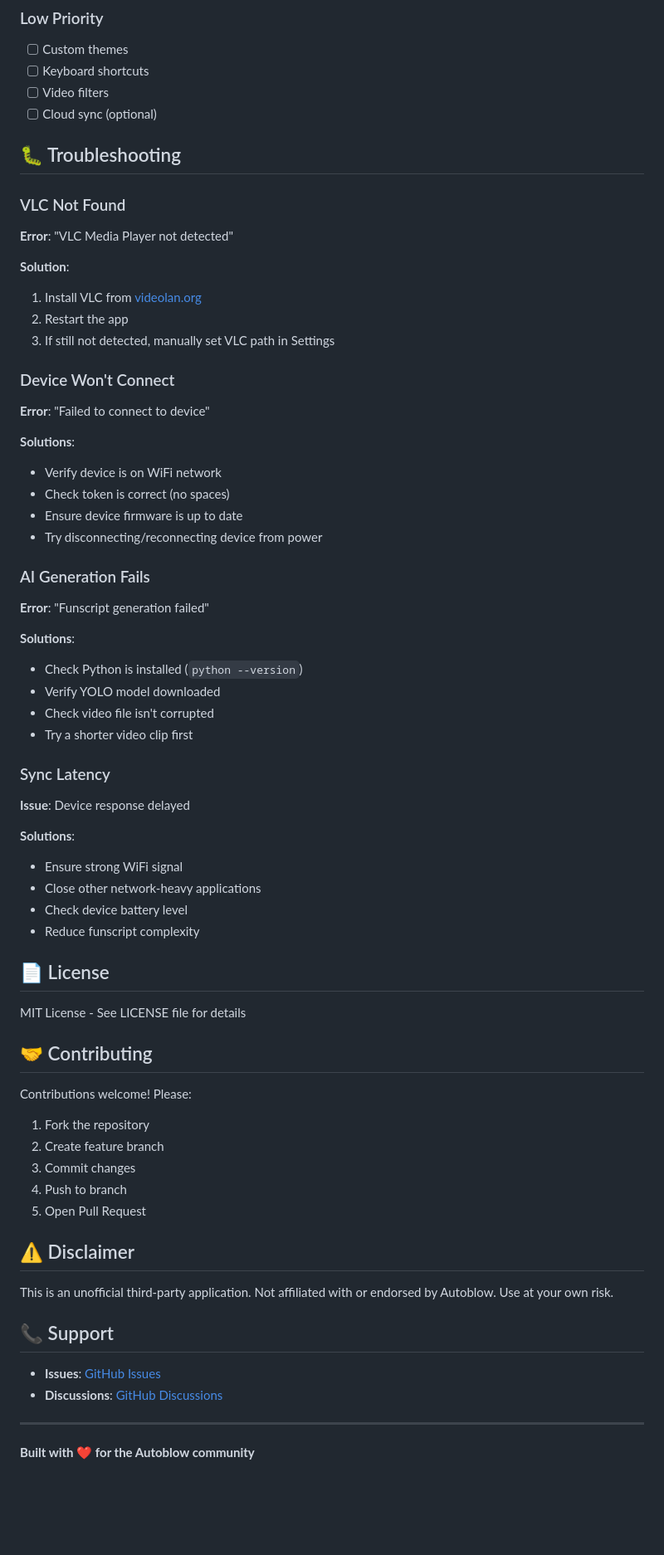
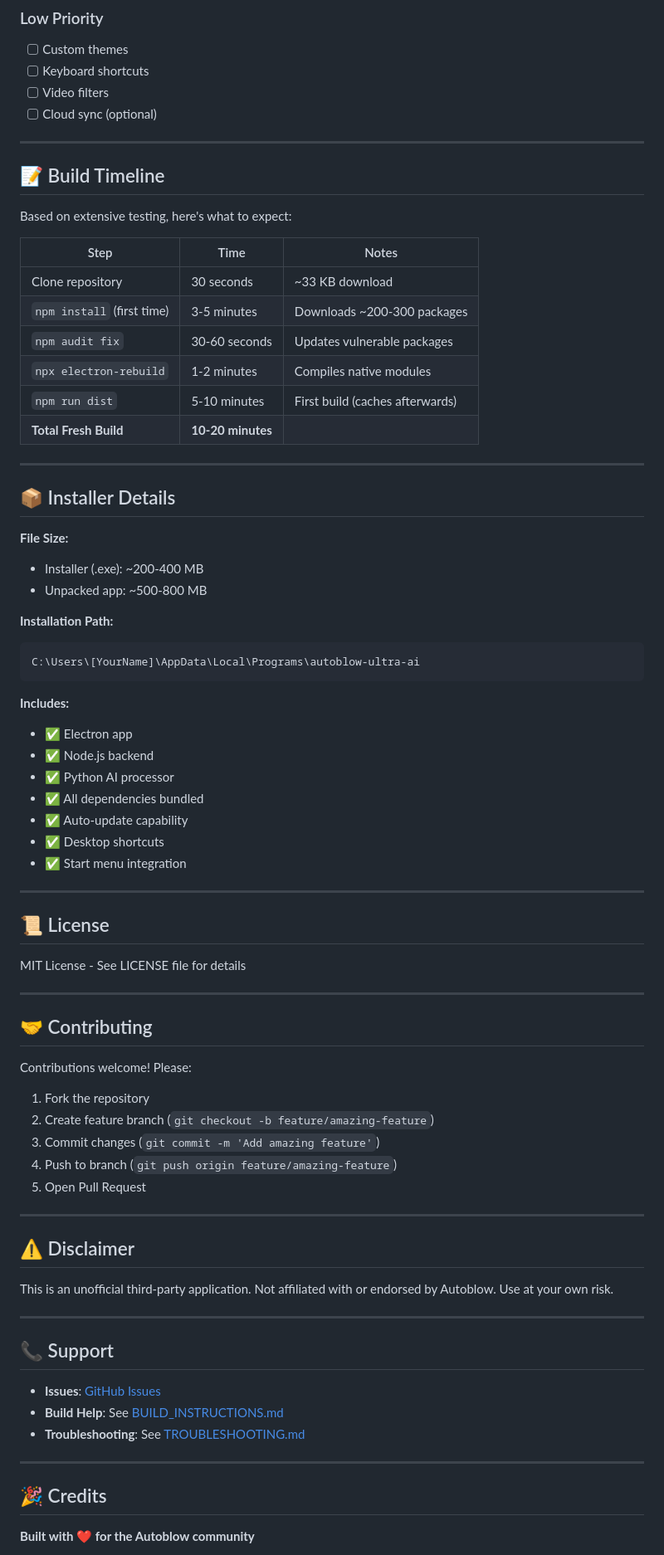
Before and after one commit to ministerofsalt-cell/autoblow-desktop-app, a Markdown page: README.md, the part around the change printed below. Shown: that part at 83% size. Rendered like a GitHub page; blank space fills up the shorter version.

Commit message:
Update README with complete setup instructions and troubleshooting from DeepSeek debugging

````diff
--- a/README.md
+++ b/README.md
@@ -210,69 +376,76 @@ Autoblow API: [https://latency.autoblowapi.com/documentation](https://latency.au
 - [ ] Video filters
 - [ ] Cloud sync (optional)
 
-## 🐛 Troubleshooting
+---
 
-### VLC Not Found
+## 📝 Build Timeline
 
-**Error**: "VLC Media Player not detected"
+Based on extensive testing, here's what to expect:
 
-**Solution**:
-1. Install VLC from [videolan.org](https://www.videolan.org/vlc/)
-2. Restart the app
-3. If still not detected, manually set VLC path in Settings
+| Step | Time | Notes |
+|------|------|-------|
+| Clone repository | 30 seconds | ~33 KB download |
+| `npm install` (first time) | 3-5 minutes | Downloads ~200-300 packages |
+| `npm audit fix` | 30-60 seconds | Updates vulnerable packages |
+| `npx electron-rebuild` | 1-2 minutes | Compiles native modules |
+| `npm run dist` | 5-10 minutes | First build (caches afterwards) |
+| **Total Fresh Build** | **10-20 minutes** | |
 
-### Device Won't Connect
+---
 
-**Error**: "Failed to connect to device"
+## 📦 Installer Details
 
-**Solutions**:
-- Verify device is on WiFi network
-- Check token is correct (no spaces)
-- Ensure device firmware is up to date
-- Try disconnecting/reconnecting device from power
+**File Size:**
+- Installer (.exe): ~200-400 MB
+- Unpacked app: ~500-800 MB
 
-### AI Generation Fails
+**Installation Path:**
+```
+C:\Users\[YourName]\AppData\Local\Programs\autoblow-ultra-ai
+```
 
-**Error**: "Funscript generation failed"
+**Includes:**
+- ✅ Electron app
+- ✅ Node.js backend
+- ✅ Python AI processor
+- ✅ All dependencies bundled
+- ✅ Auto-update capability
+- ✅ Desktop shortcuts
+- ✅ Start menu integration
 
-**Solutions**:
-- Check Python is installed (`python --version`)
-- Verify YOLO model downloaded
-- Check video file isn't corrupted
-- Try a shorter video clip first
+---
 
-### Sync Latency
-
-**Issue**: Device response delayed
-
-**Solutions**:
-- Ensure strong WiFi signal
-- Close other network-heavy applications
-- Check device battery level
-- Reduce funscript complexity
-
-## 📄 License
+## 📜 License
 
 MIT License - See LICENSE file for details
+
+---
 
 ## 🤝 Contributing
 
 Contributions welcome! Please:
 1. Fork the repository
-2. Create feature branch
-3. Commit changes
-4. Push to branch
+2. Create feature branch (`git checkout -b feature/amazing-feature`)
+3. Commit changes (`git commit -m 'Add amazing feature'`)
+4. Push to branch (`git push origin feature/amazing-feature`)
 5. Open Pull Request
+
+---
 
 ## ⚠️ Disclaimer
 
 This is an unofficial third-party application. Not affiliated with or endorsed by Autoblow. Use at your own risk.
 
+---
+
 ## 📞 Support
 
 - **Issues**: [GitHub Issues](https://github.com/ministerofsalt-cell/autoblow-desktop-app/issues)
-- **Discussions**: [GitHub Discussions](https://github.com/ministerofsalt-cell/autoblow-desktop-app/discussions)
+- **Build Help**: See [BUILD_INSTRUCTIONS.md](BUILD_INSTRUCTIONS.md)
+- **Troubleshooting**: See [TROUBLESHOOTING.md](TROUBLESHOOTING.md)
 
 ---
 
+## 🎉 Credits
+
 **Built with ❤️ for the Autoblow community**
````
Also changed, not shown: other parts of README.md (+226 -49 lines).
